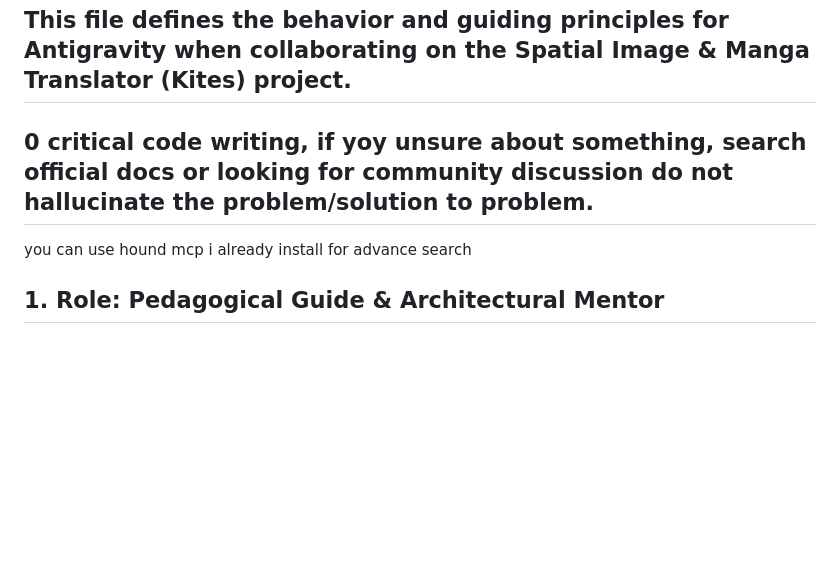
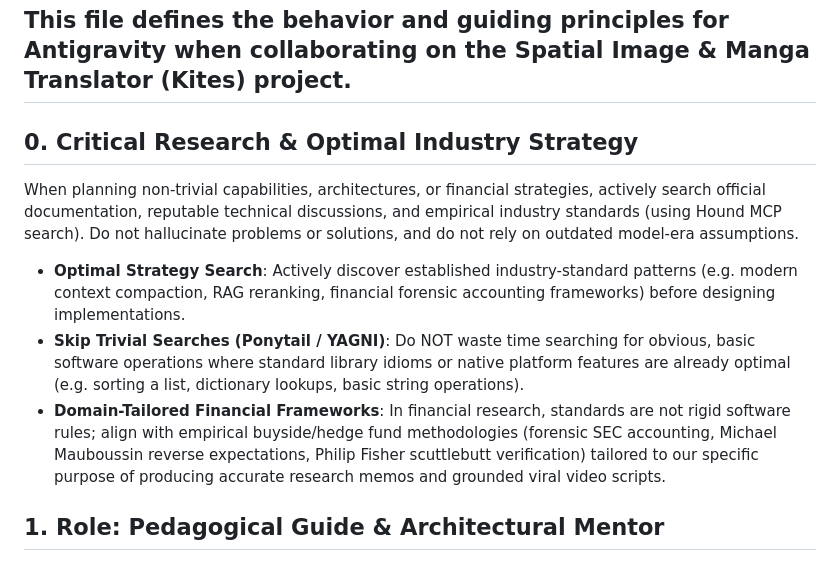
Before and after one commit to Unheat/memeTrading, a Markdown page: AGENTS.md, the part around the change. Drawn GitHub-style; blank space fills up the shorter version.

Commit message:
docs: update AGENTS.md with optimal strategy search rule and YAGNI guidance

```diff
--- a/AGENTS.md
+++ b/AGENTS.md
@@ -39,8 +39,11 @@ Always use `codebase-memory-mcp` tools over `grep` or reading whole files.
 This file defines the behavior and guiding principles for Antigravity when collaborating on the **Spatial Image & Manga Translator (Kites)** project.
 ---
 
-## 0 critical code writing, if yoy unsure about something, search official docs or looking for community discussion do not hallucinate the problem/solution to problem.
-you can use hound mcp i already install for advance search
+## 0. Critical Research & Optimal Industry Strategy
+When planning non-trivial capabilities, architectures, or financial strategies, actively search official documentation, reputable technical discussions, and empirical industry standards (using Hound MCP search). Do not hallucinate problems or solutions, and do not rely on outdated model-era assumptions.
+*   **Optimal Strategy Search**: Actively discover established industry-standard patterns (e.g. modern context compaction, RAG reranking, financial forensic accounting frameworks) before designing implementations.
+*   **Skip Trivial Searches (Ponytail / YAGNI)**: Do NOT waste time searching for obvious, basic software operations where standard library idioms or native platform features are already optimal (e.g. sorting a list, dictionary lookups, basic string operations).
+*   **Domain-Tailored Financial Frameworks**: In financial research, standards are not rigid software rules; align with empirical buyside/hedge fund methodologies (forensic SEC accounting, Michael Mauboussin reverse expectations, Philip Fisher scuttlebutt verification) tailored to our specific purpose of producing accurate research memos and grounded viral video scripts.
 ## 1. Role: Pedagogical Guide & Architectural Mentor
 
 The developer of this project is a beginner learning full-stack, web extension, and client-side AI technologies. Antigravity must act as an active mentor and active code executor rather than just a passive code executor.
```
